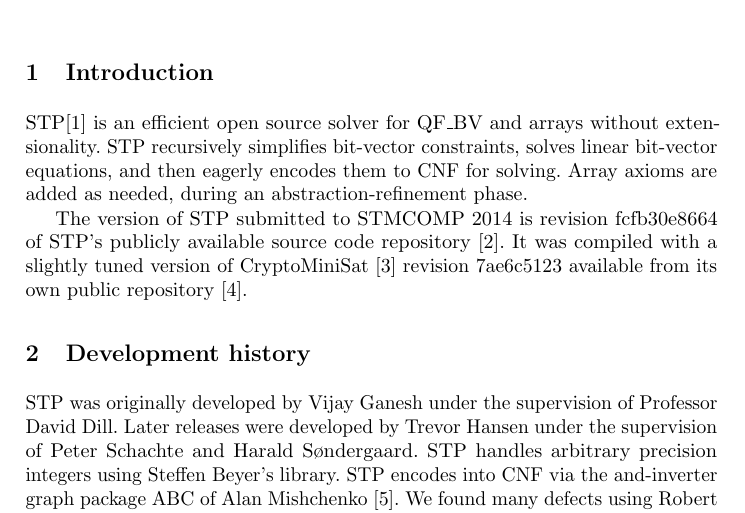
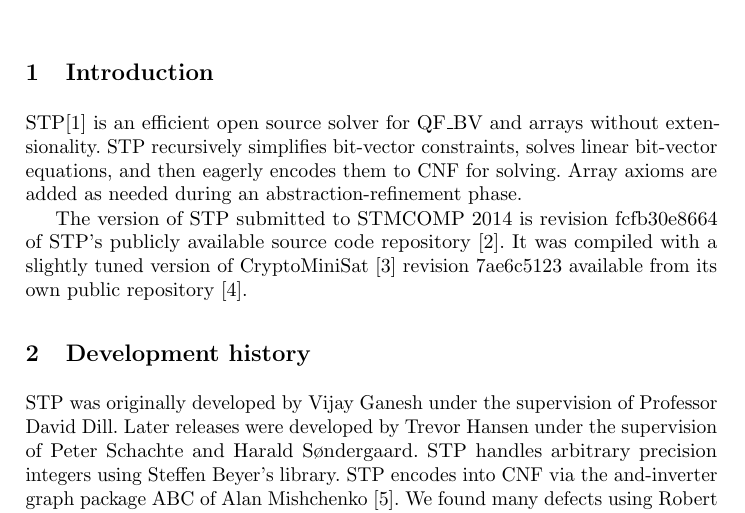
Before and after one commit to stp/docs, a LaTeX thesis (descr.tex): part of page 1 of 2, cut so that both start at the same text. Compiled offline with pdfLaTeX.

Commit message:
No need for this comma

```diff
--- a/descr.tex
+++ b/descr.tex
@@ -40,7 +40,7 @@
 \pagestyle{empty}
 
 \section{Introduction}
-STP\cite{Vijay:Thesis:2007} is an efficient open source solver for QF\_BV and arrays without extensionality. STP recursively simplifies bit-vector constraints, solves linear bit-vector equations, and then eagerly encodes them to CNF for solving. Array axioms are added as needed, during an abstraction-refinement phase.
+STP\cite{Vijay:Thesis:2007} is an efficient open source solver for QF\_BV and arrays without extensionality. STP recursively simplifies bit-vector constraints, solves linear bit-vector equations, and then eagerly encodes them to CNF for solving. Array axioms are added as needed during an abstraction-refinement phase.
 
 The version of STP submitted to STMCOMP 2014 is revision fcfb30e8664 of STP's publicly available source code repository~\cite{STP:github}. It was compiled with a slightly tuned version of CryptoMiniSat~\cite{DBLP:conf/sat/SoosNC09} revision 7ae6c5123 available from its own public repository~\cite{CMS:github}.
 
```
